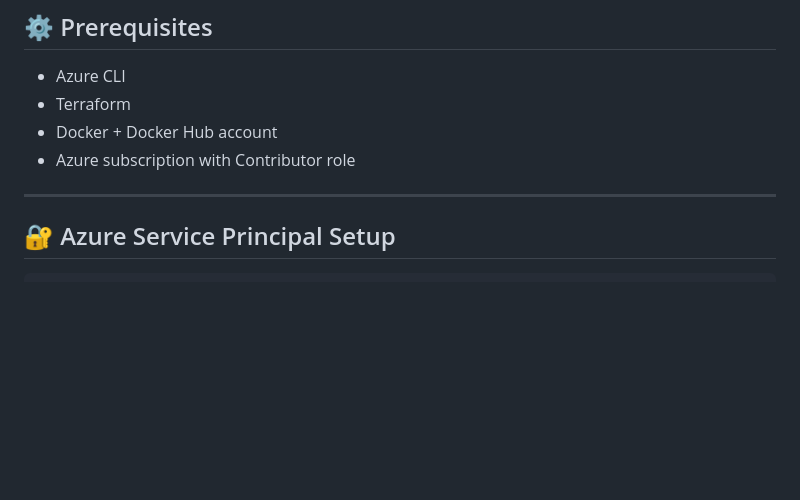
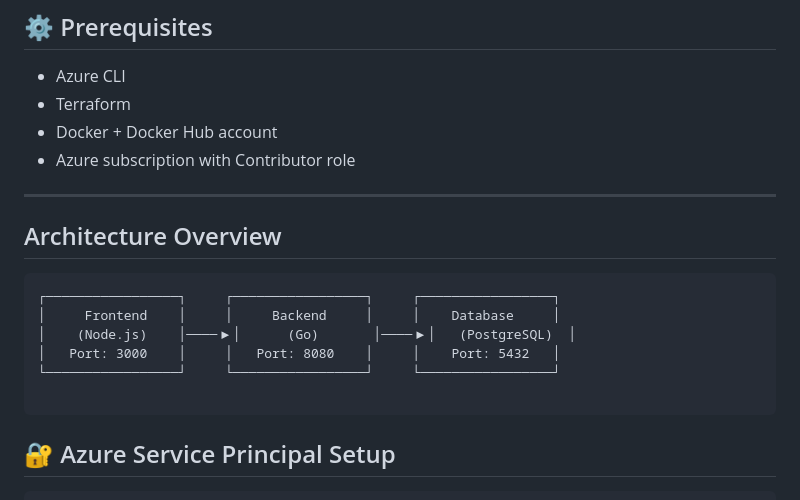
Before and after one commit to sandiphonemyint/3-Tier-App-Azure, a Markdown page: README.md, the part around the change. GitHub-like rendering; blank space fills up the shorter version.

````diff
--- a/README.md
+++ b/README.md
@@ -18,6 +18,16 @@ Deploy a modern 3-tier application architecture on **Azure** using **Terraform**
 - Azure subscription with Contributor role
 
 ---
+## Architecture Overview
+
+```
+┌─────────────────┐     ┌─────────────────┐     ┌─────────────────┐
+│     Frontend    │     │     Backend     │     │    Database     │
+│    (Node.js)    │────▶│      (Go)       │────▶│   (PostgreSQL)  │
+│   Port: 3000    │     │   Port: 8080    │     │    Port: 5432   │
+└─────────────────┘     └─────────────────┘     └─────────────────┘
+
+```
 
 ## 🔐 Azure Service Principal Setup
 
````
